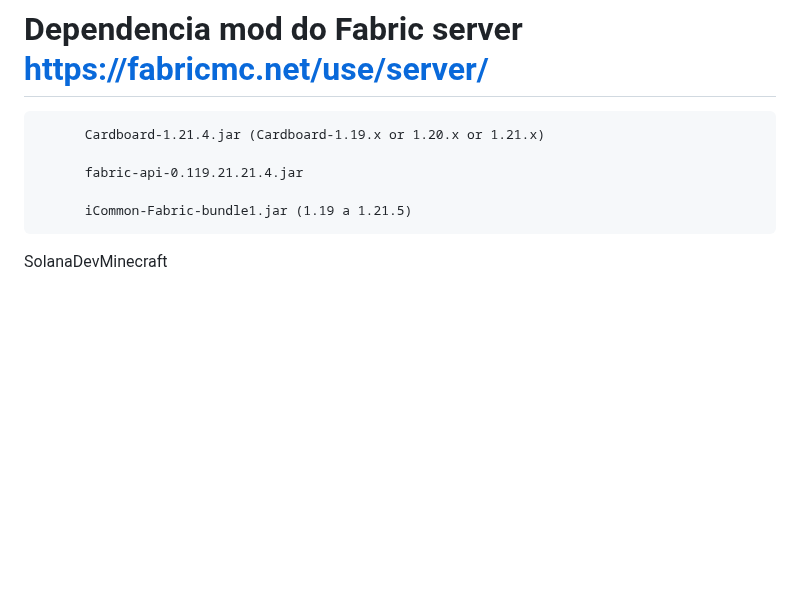
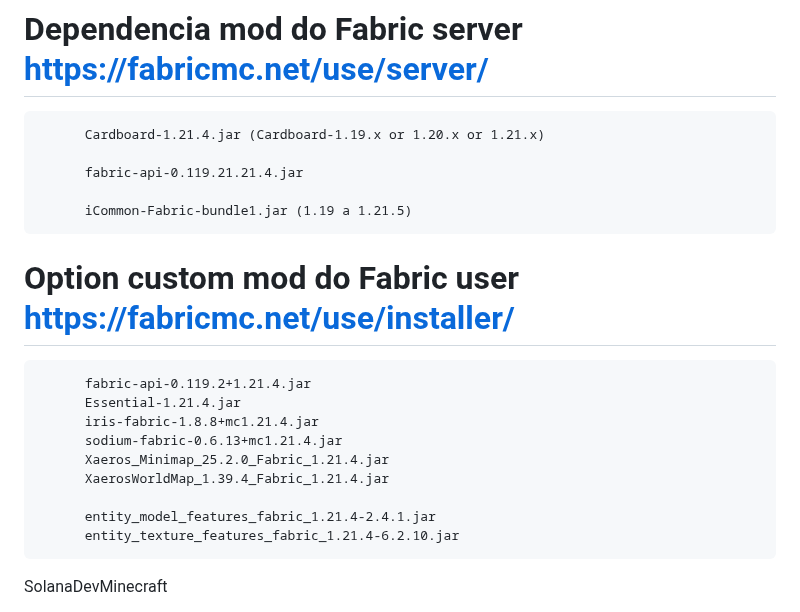
Before and after one commit to astral123457/SolanaDevMinecraft, a Markdown page: README.md, the part around the change. Drawn GitHub-style; blank space fills up the shorter version.

```diff
--- a/README.md
+++ b/README.md
@@ -8,6 +8,19 @@ To configure everything first, I recommend watching this video in English, it he
           fabric-api-0.119.21.21.4.jar
 
           iCommon-Fabric-bundle1.jar (1.19 a 1.21.5)
+
+# Option custom mod do Fabric user https://fabricmc.net/use/installer/
+
+          fabric-api-0.119.2+1.21.4.jar
+          Essential-1.21.4.jar
+          iris-fabric-1.8.8+mc1.21.4.jar
+          sodium-fabric-0.6.13+mc1.21.4.jar
+          Xaeros_Minimap_25.2.0_Fabric_1.21.4.jar
+          XaerosWorldMap_1.39.4_Fabric_1.21.4.jar
+
+          entity_model_features_fabric_1.21.4-2.4.1.jar
+          entity_texture_features_fabric_1.21.4-6.2.10.jar
+
 
 SolanaDevMinecraft
 
```
